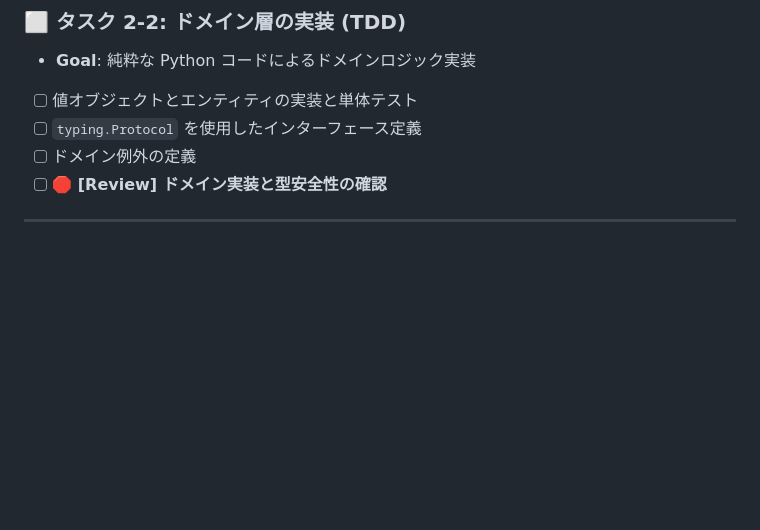
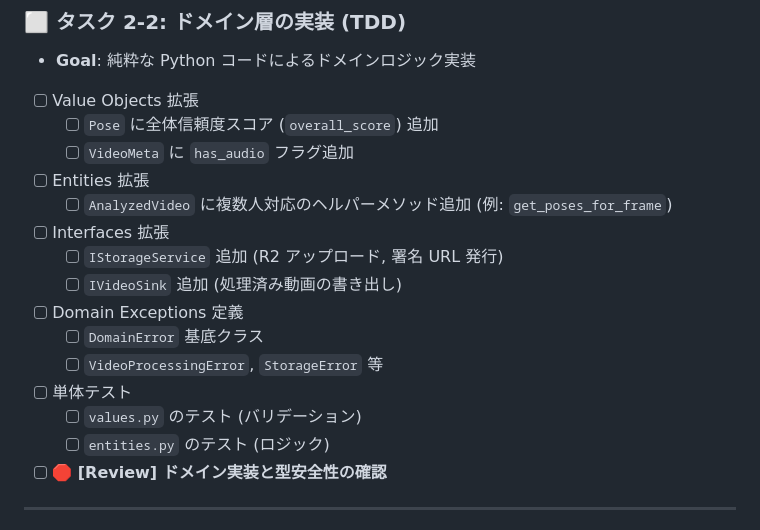
Before and after one commit to kenken-201/pose-est-backend-2025, a Markdown page: todo-list.md, the part around the change. Drawn GitHub-style; blank space fills up the shorter version.

Commit message:
update: タスク2-2を再設計

```diff
--- a/todo-list.md
+++ b/todo-list.md
@@ -37,9 +37,20 @@
 ### ⬜ タスク 2-2: ドメイン層の実装 (TDD)
 
 - **Goal**: 純粋な Python コードによるドメインロジック実装
-- [ ] 値オブジェクトとエンティティの実装と単体テスト
-- [ ] `typing.Protocol` を使用したインターフェース定義
-- [ ] ドメイン例外の定義
+- [ ] Value Objects 拡張
+  - [ ] `Pose` に全体信頼度スコア (`overall_score`) 追加
+  - [ ] `VideoMeta` に `has_audio` フラグ追加
+- [ ] Entities 拡張
+  - [ ] `AnalyzedVideo` に複数人対応のヘルパーメソッド追加 (例: `get_poses_for_frame`)
+- [ ] Interfaces 拡張
+  - [ ] `IStorageService` 追加 (R2 アップロード, 署名 URL 発行)
+  - [ ] `IVideoSink` 追加 (処理済み動画の書き出し)
+- [ ] Domain Exceptions 定義
+  - [ ] `DomainError` 基底クラス
+  - [ ] `VideoProcessingError`, `StorageError` 等
+- [ ] 単体テスト
+  - [ ] `values.py` のテスト (バリデーション)
+  - [ ] `entities.py` のテスト (ロジック)
 - [ ] **🛑 [Review] ドメイン実装と型安全性の確認**
 
 ---
```
